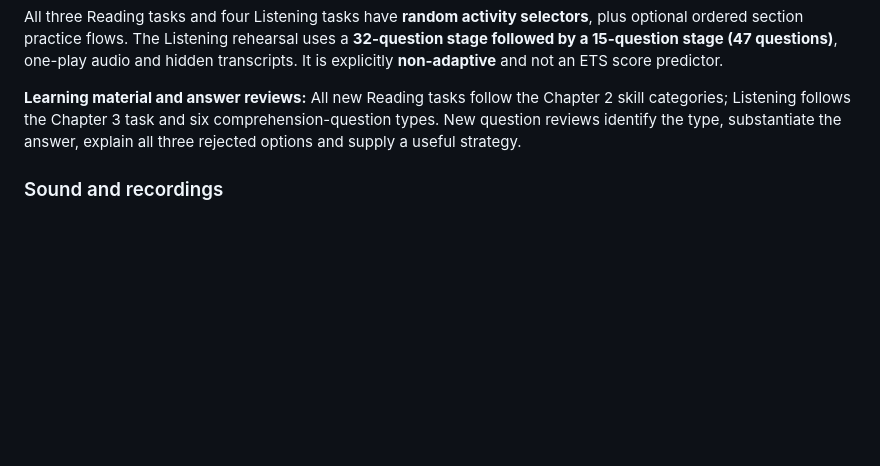
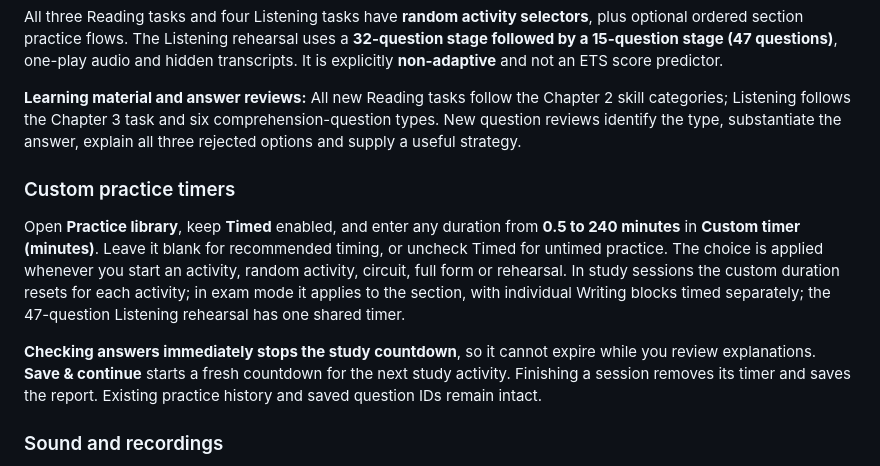
Before and after one commit to rizvi19/toefl_practice_, a Markdown page: README.md, the part around the change. GitHub-like rendering; blank space fills up the shorter version.

Commit message:
Publish configurable timer UI and run timer regression tests

```diff
--- a/README.md
+++ b/README.md
@@ -18,6 +18,12 @@ All three Reading tasks and four Listening tasks have **random activity selector
 
 **Learning material and answer reviews:** All new Reading tasks follow the Chapter 2 skill categories; Listening follows the Chapter 3 task and six comprehension-question types. New question reviews identify the type, substantiate the answer, explain all three rejected options and supply a useful strategy.
 
+### Custom practice timers
+
+Open **Practice library**, keep **Timed** enabled, and enter any duration from **0.5 to 240 minutes** in **Custom timer (minutes)**. Leave it blank for recommended timing, or uncheck Timed for untimed practice. The choice is applied whenever you start an activity, random activity, circuit, full form or rehearsal. In study sessions the custom duration resets for each activity; in exam mode it applies to the section, with individual Writing blocks timed separately; the 47-question Listening rehearsal has one shared timer.
+
+**Checking answers immediately stops the study countdown**, so it cannot expire while you review explanations. **Save & continue** starts a fresh countdown for the next study activity. Finishing a session removes its timer and saves the report. Existing practice history and saved question IDs remain intact.
+
 ### Sound and recordings
 
 The 38 original WAV files remain available. Additional Listening exercises use **browser English voice narration**; conversations alternate two voices when the browser makes at least two English voices available. Browser TTS is not equivalent to professionally recorded speech. Choose a voice in Settings. The full Listening rehearsal hides transcripts and blocks replay; study mode offers transcripts and repetitions.
```
